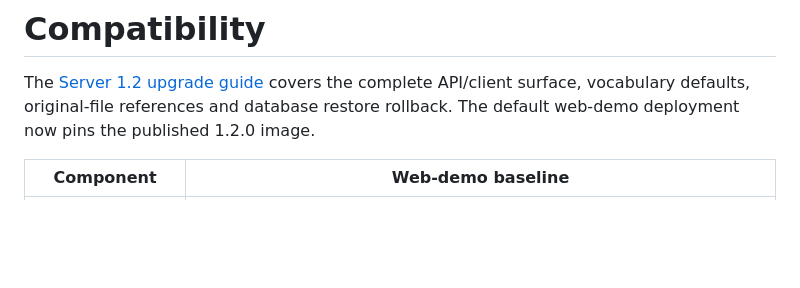
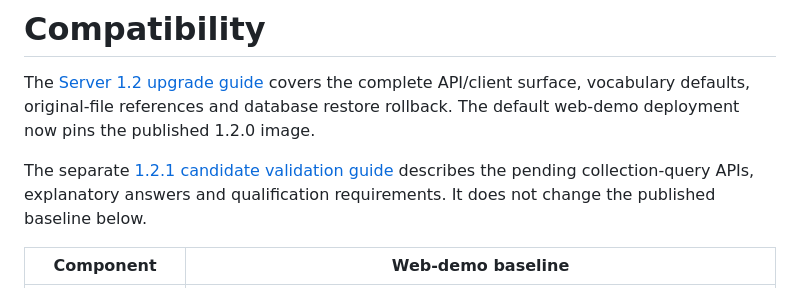
Before and after one commit to iokaio/munarium-demo, a Markdown page: docs/releases/README.md, the part around the change. Drawn GitHub-style; blank space fills up the shorter version.

Commit message:
Document the unpublished Server 1.2.1 candidate transition (#10)
Signed-off-by: tylerje <tyler@tsjensen.com>

```diff
--- a/docs/releases/README.md
+++ b/docs/releases/README.md
@@ -3,6 +3,10 @@
 The [Server 1.2 upgrade guide](server-1.2.md) covers the complete API/client
 surface, vocabulary defaults, original-file references and database restore
 rollback. The default web-demo deployment now pins the published 1.2.0 image.
+
+The separate [1.2.1 candidate validation guide](server-1.2.1-candidate.md)
+describes the pending collection-query APIs, explanatory answers and qualification
+requirements. It does not change the published baseline below.
 
 | Component | Web-demo baseline |
 |---|---|
```
Also changed, not shown: docs/releases/server-1.2.1-candidate.md (added, +63 -0 lines).
